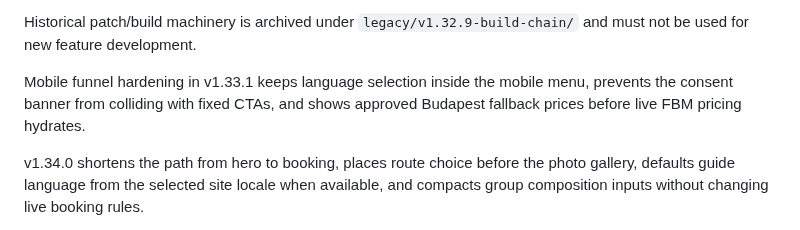
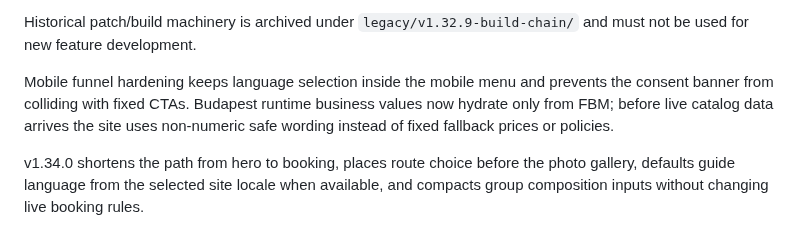
Before and after one commit to eli1979-ai/Voy-pro-website, a Markdown page: README.md, the part around the change. GitHub-like rendering.

Commit message:
Architecture A9.1: document FBM-owned runtime business truth

```diff
--- a/README.md
+++ b/README.md
@@ -16,7 +16,7 @@ Key Budapest booking capabilities preserved in this baseline:
 
 Historical patch/build machinery is archived under `legacy/v1.32.9-build-chain/` and must not be used for new feature development.
 
-Mobile funnel hardening in v1.33.1 keeps language selection inside the mobile menu, prevents the consent banner from colliding with fixed CTAs, and shows approved Budapest fallback prices before live FBM pricing hydrates.
+Mobile funnel hardening keeps language selection inside the mobile menu and prevents the consent banner from colliding with fixed CTAs. Budapest runtime business values now hydrate only from FBM; before live catalog data arrives the site uses non-numeric safe wording instead of fixed fallback prices or policies.
 
 v1.34.0 shortens the path from hero to booking, places route choice before the photo gallery, defaults guide language from the selected site locale when available, and compacts group composition inputs without changing live booking rules.
 
```
